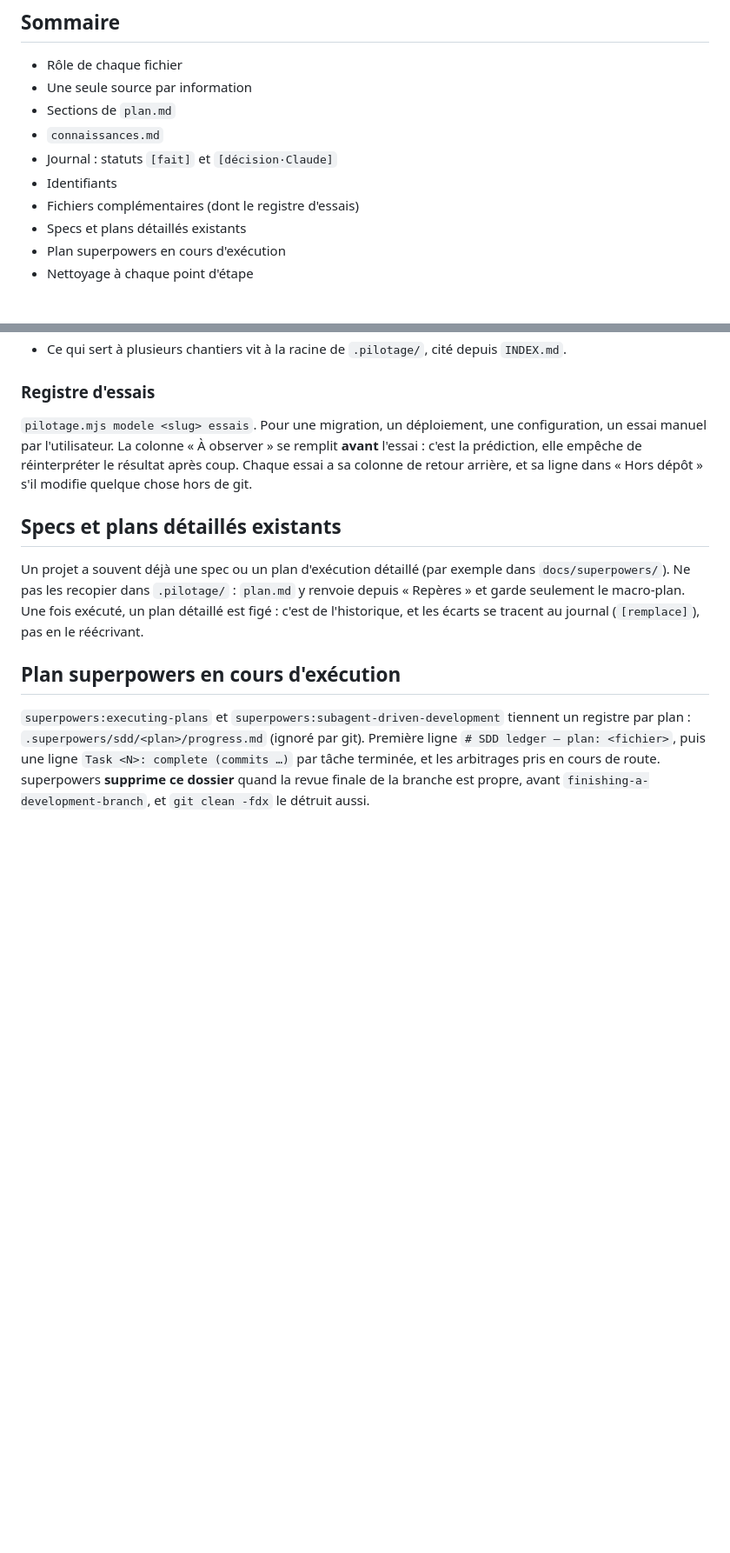
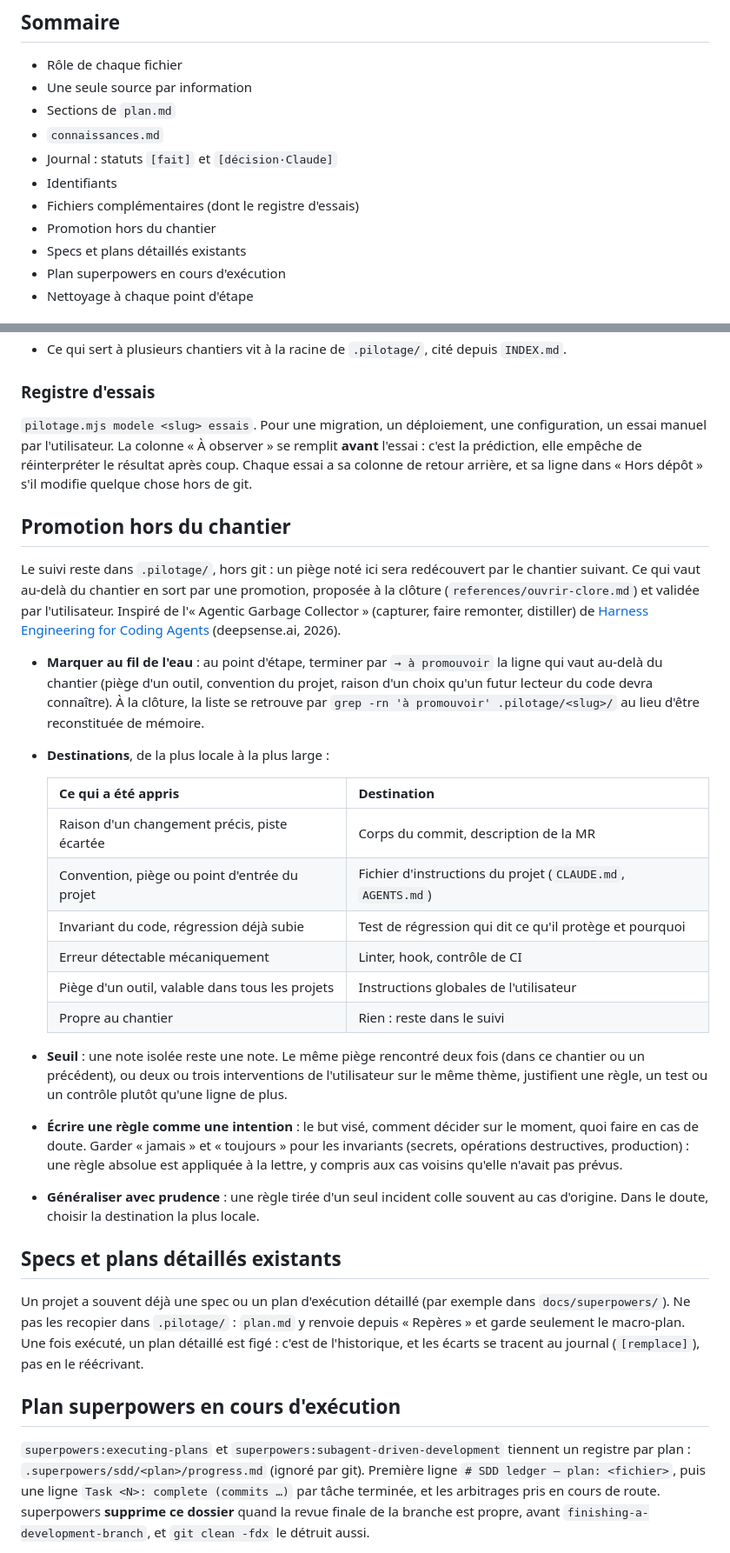
Before and after one commit to mabhub/skills, a Markdown page: pilotage/references/formats.md, 2 parts joined by grey strips. Shown at 87% size. Drawn GitHub-style; blank space fills up the shorter version.

```diff
--- a/pilotage/references/formats.md
+++ b/pilotage/references/formats.md
@@ -12,6 +12,7 @@ de doute sur l'endroit où ranger une information.
 - Journal : statuts `[fait]` et `[décision·Claude]`
 - Identifiants
 - Fichiers complémentaires (dont le registre d'essais)
+- Promotion hors du chantier
 - Specs et plans détaillés existants
 - Plan superpowers en cours d'exécution
 - Nettoyage à chaque point d'étape
@@ -147,6 +148,40 @@ configuration, un essai manuel par l'utilisateur. La colonne « À observer » s
 coup. Chaque essai a sa colonne de retour arrière, et sa ligne dans « Hors dépôt » s'il
 modifie quelque chose hors de git.
 
+## Promotion hors du chantier
+
+Le suivi reste dans `.pilotage/`, hors git : un piège noté ici sera redécouvert par le
+chantier suivant. Ce qui vaut au-delà du chantier en sort par une promotion, proposée à
+la clôture (`references/ouvrir-clore.md`) et validée par l'utilisateur. Inspiré de
+l'« Agentic Garbage Collector » (capturer, faire remonter, distiller) de
+[Harness Engineering for Coding Agents](https://deepsense.ai/blog/harness-engineering-for-coding-agents-9-patterns-for-more-reliable-ai-assisted-development/)
+(deepsense.ai, 2026).
+
+- **Marquer au fil de l'eau** : au point d'étape, terminer par `→ à promouvoir` la ligne
+  qui vaut au-delà du chantier (piège d'un outil, convention du projet, raison d'un choix
+  qu'un futur lecteur du code devra connaître). À la clôture, la liste se retrouve par
+  `grep -rn 'à promouvoir' .pilotage/<slug>/` au lieu d'être reconstituée de mémoire.
+- **Destinations**, de la plus locale à la plus large :
+
+  | Ce qui a été appris                                       | Destination                                                         |
+  |-----------------------------------------------------------|---------------------------------------------------------------------|
+  | Raison d'un changement précis, piste écartée              | Corps du commit, description de la MR                               |
+  | Convention, piège ou point d'entrée du projet             | Fichier d'instructions du projet (`CLAUDE.md`, `AGENTS.md`)         |
+  | Invariant du code, régression déjà subie                  | Test de régression qui dit ce qu'il protège et pourquoi             |
+  | Erreur détectable mécaniquement                           | Linter, hook, contrôle de CI                                        |
+  | Piège d'un outil, valable dans tous les projets           | Instructions globales de l'utilisateur                              |
+  | Propre au chantier                                        | Rien : reste dans le suivi                                          |
+
+- **Seuil** : une note isolée reste une note. Le même piège rencontré deux fois (dans ce
+  chantier ou un précédent), ou deux ou trois interventions de l'utilisateur sur le même
+  thème, justifient une règle, un test ou un contrôle plutôt qu'une ligne de plus.
+- **Écrire une règle comme une intention** : le but visé, comment décider sur le moment,
+  quoi faire en cas de doute. Garder « jamais » et « toujours » pour les invariants
+  (secrets, opérations destructives, production) : une règle absolue est appliquée à la
+  lettre, y compris aux cas voisins qu'elle n'avait pas prévus.
+- **Généraliser avec prudence** : une règle tirée d'un seul incident colle souvent au cas
+  d'origine. Dans le doute, choisir la destination la plus locale.
+
 ## Specs et plans détaillés existants
 
 Un projet a souvent déjà une spec ou un plan d'exécution détaillé (par exemple dans
```
Also changed, not shown: pilotage/SKILL.md (+5 -2 lines), pilotage/references/ouvrir-clore.md (+12 -3 lines).
